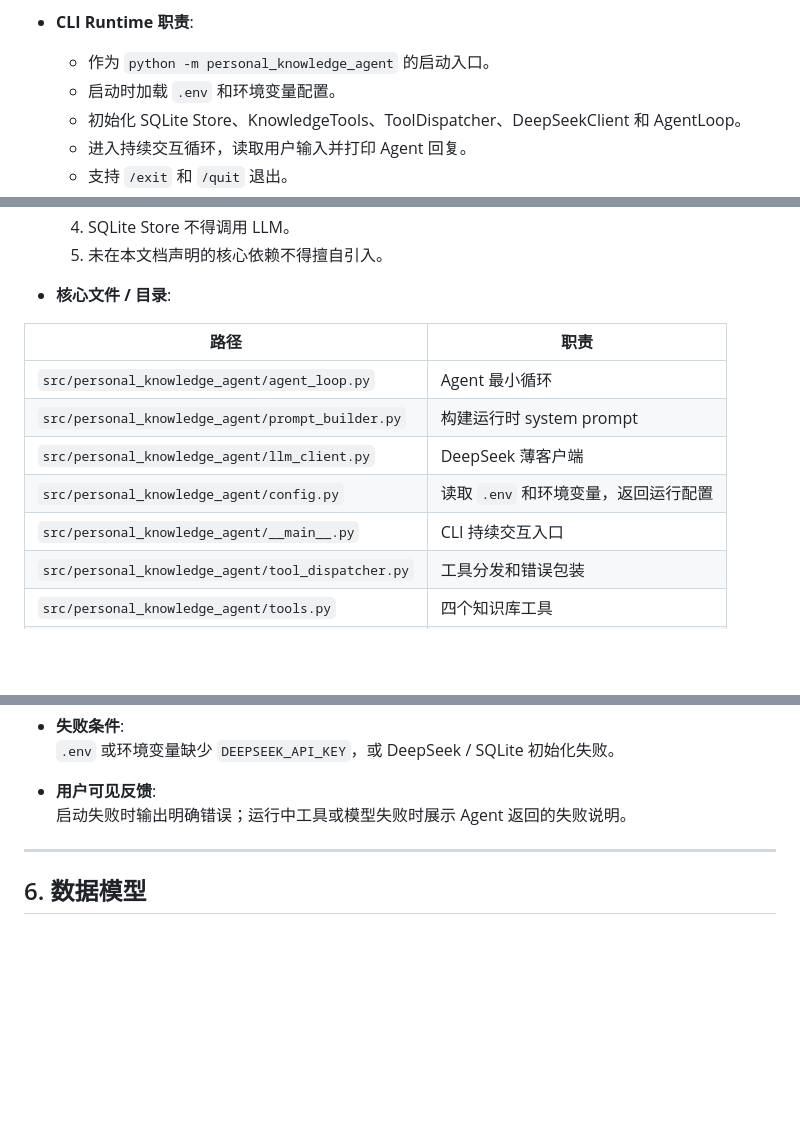
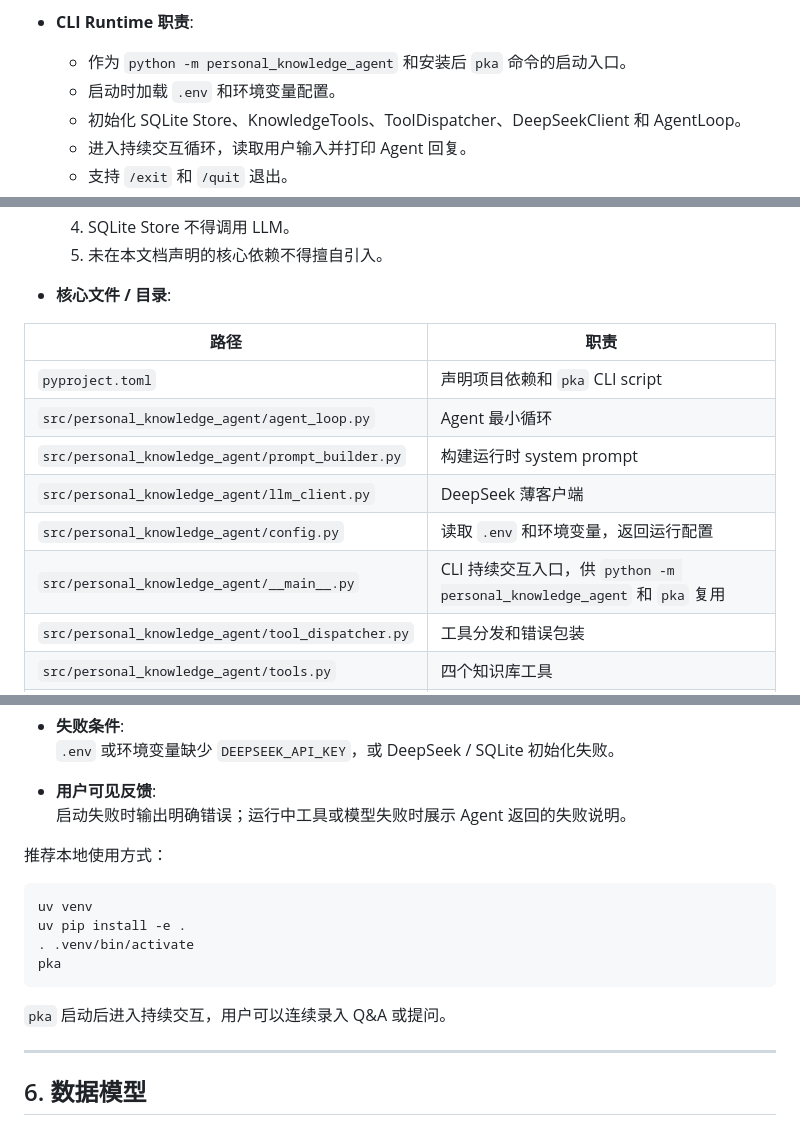
Before and after one commit to squarefive/personal-knowledge-agent-harness, a Markdown page: docs/agents/local-qa-knowledge-agent.md, 3 parts joined by grey strips. GitHub-like rendering; blank space fills up the shorter version.

````diff
--- a/docs/agents/local-qa-knowledge-agent.md
+++ b/docs/agents/local-qa-knowledge-agent.md
@@ -94,7 +94,7 @@ last_updated: "2026-05-30"
   - 不包含 Agent 业务判断逻辑。
 
 - **CLI Runtime 职责**:
-  - 作为 `python -m personal_knowledge_agent` 的启动入口。
+  - 作为 `python -m personal_knowledge_agent` 和安装后 `pka` 命令的启动入口。
   - 启动时加载 `.env` 和环境变量配置。
   - 初始化 SQLite Store、KnowledgeTools、ToolDispatcher、DeepSeekClient 和 AgentLoop。
   - 进入持续交互循环，读取用户输入并打印 Agent 回复。
@@ -135,11 +135,12 @@ last_updated: "2026-05-30"
 
 | 路径 | 职责 |
 |---|---|
+| `pyproject.toml` | 声明项目依赖和 `pka` CLI script |
 | `src/personal_knowledge_agent/agent_loop.py` | Agent 最小循环 |
 | `src/personal_knowledge_agent/prompt_builder.py` | 构建运行时 system prompt |
 | `src/personal_knowledge_agent/llm_client.py` | DeepSeek 薄客户端 |
 | `src/personal_knowledge_agent/config.py` | 读取 `.env` 和环境变量，返回运行配置 |
-| `src/personal_knowledge_agent/__main__.py` | CLI 持续交互入口 |
+| `src/personal_knowledge_agent/__main__.py` | CLI 持续交互入口，供 `python -m personal_knowledge_agent` 和 `pka` 复用 |
 | `src/personal_knowledge_agent/tool_dispatcher.py` | 工具分发和错误包装 |
 | `src/personal_knowledge_agent/tools.py` | 四个知识库工具 |
 | `src/personal_knowledge_agent/schemas.py` | 轻量数据契约 |
@@ -415,6 +416,17 @@ last_updated: "2026-05-30"
 
 - **用户可见反馈**:
   启动失败时输出明确错误；运行中工具或模型失败时展示 Agent 返回的失败说明。
+
+推荐本地使用方式：
+
+```bash
+uv venv
+uv pip install -e .
+. .venv/bin/activate
+pka
+```
+
+`pka` 启动后进入持续交互，用户可以连续录入 Q&A 或提问。
 
 ---
 
````
Also changed, not shown: other parts of docs/agents/local-qa-knowledge-agent.md (+2 -1 lines), README.md (+56 -0 lines).
